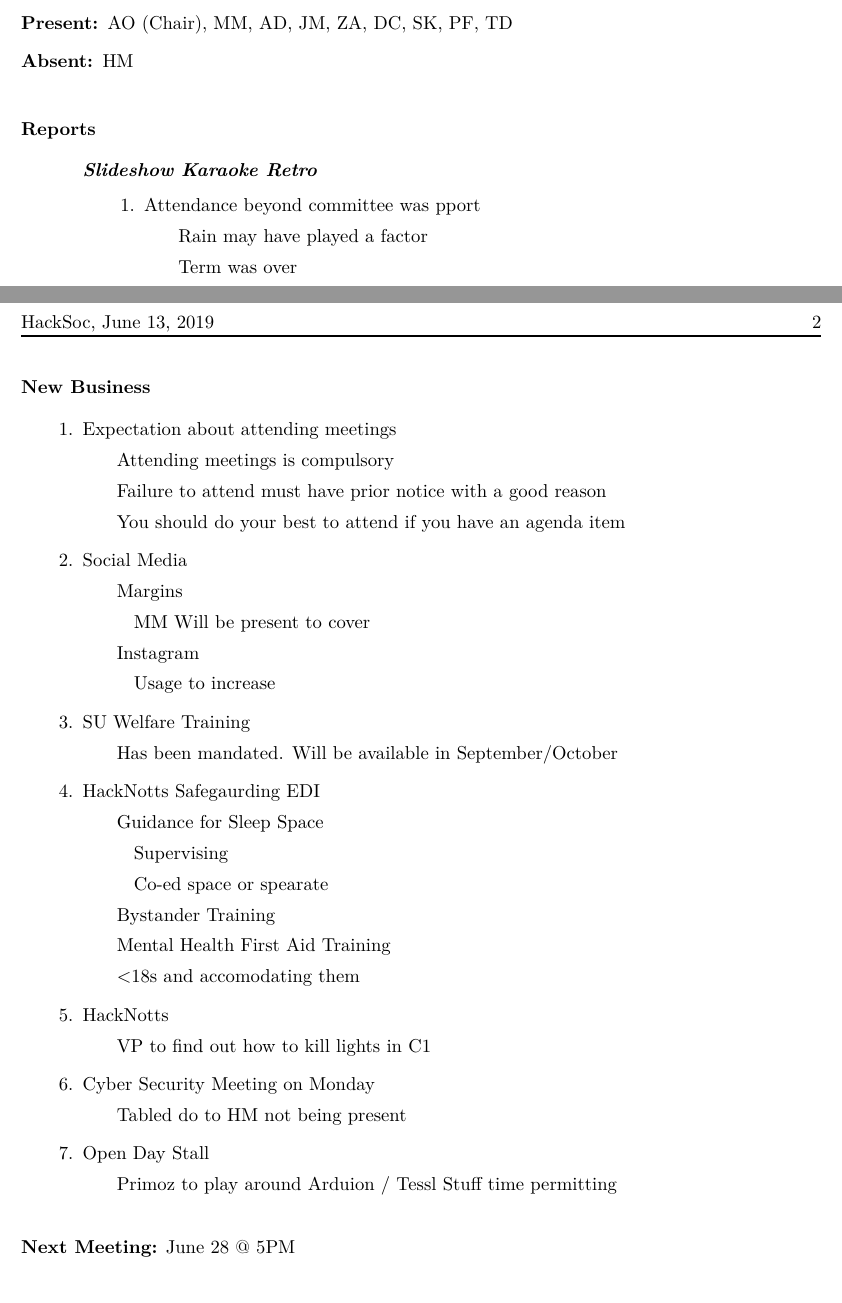
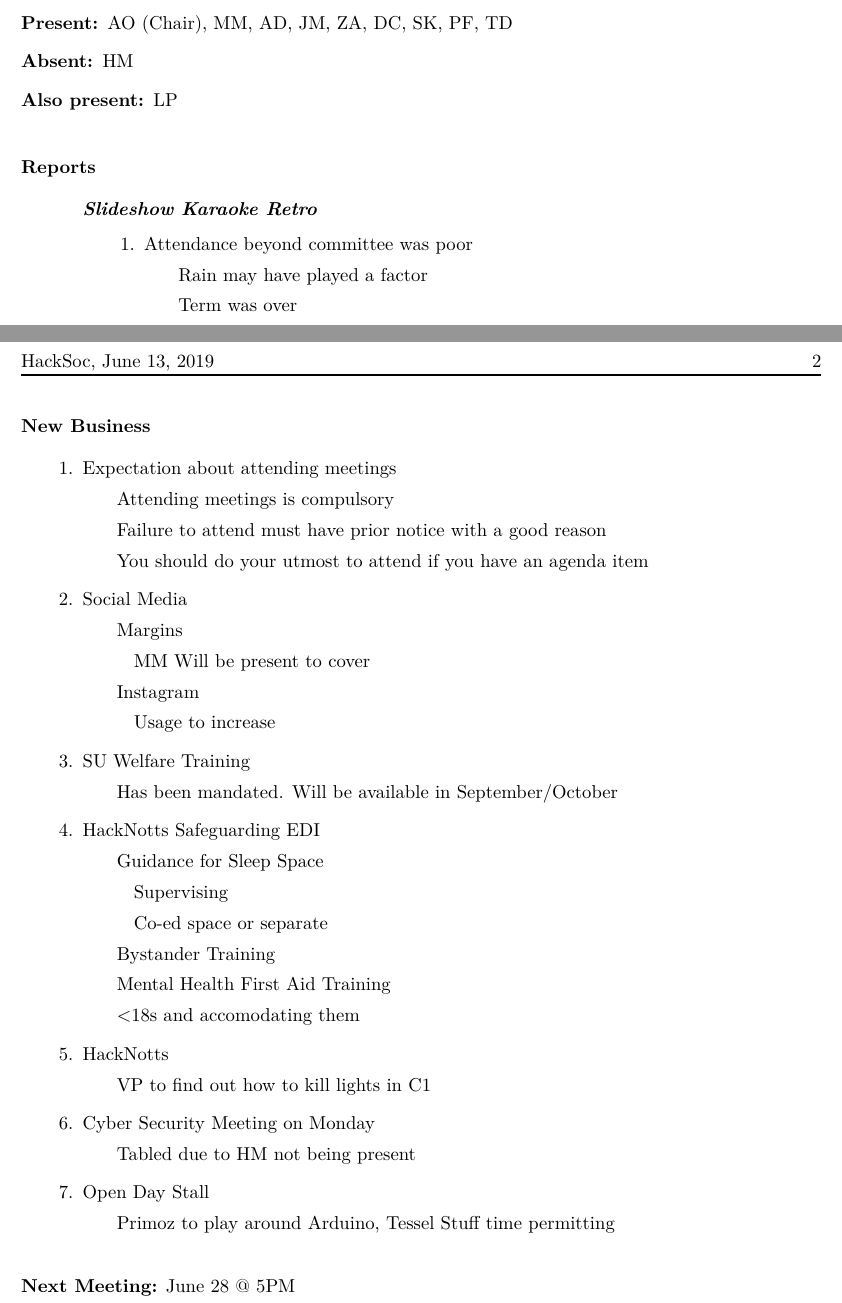
Before and after one commit to HackSocNotts/minutes, a LaTeX document (June 13 2019/minutes.tex): two parts of pages 1 and 2 of 2, joined at a grey line, cut so that both start at the same text. Compiled offline with pdfLaTeX.

Commit message:
Integrated comments

```diff
--- a/June 13 2019/minutes.tex
+++ b/June 13 2019/minutes.tex
@@ -17,7 +17,7 @@
 
 \absent{HM}
 
-\alsopresent{}
+\alsopresent{LP}
 
 \begin{document}
 \maketitle
@@ -26,7 +26,7 @@
 
 \subsection{Slideshow Karaoke Retro}
 \begin{hiddensubitems}
-  \item Attendance beyond committee was pport
+  \item Attendance beyond committee was poor
     \subitem Rain may have played a factor
     \subitem Term was over
   \item Communication about setup time etc. could have been improved
@@ -57,7 +57,7 @@
   \item Expectation about attending meetings
     \subitem Attending meetings is compulsory
     \subitem Failure to attend must have prior notice with a good reason
-    \subitem You should do your best to attend if you have an agenda item
+    \subitem You should do your utmost to attend if you have an agenda item
   \item Social Media
     \subitem Margins
       \subsubitem MM Will be present to cover
@@ -65,19 +65,19 @@
       \subsubitem Usage to increase
   \item SU Welfare Training
     \subitem Has been mandated. Will be available in September/October
-  \item HackNotts Safegaurding EDI
+  \item HackNotts Safeguarding EDI
     \subitem Guidance for Sleep Space
       \subsubitem Supervising
-      \subsubitem Co-ed space or spearate
+      \subsubitem Co-ed space or separate
     \subitem Bystander Training
     \subitem Mental Health First Aid Training
     \subitem <18s and accomodating them
   \item HackNotts
     \subitem VP to find out how to kill lights in C1
   \item Cyber Security Meeting on Monday
-    \subitem Tabled do to HM not being present
+    \subitem Tabled due to HM not being present
   \item Open Day Stall
-    \subitem Primoz to play around Arduion / Tessl Stuff time permitting
+    \subitem Primoz to play around Arduino, Tessel Stuff time permitting
 \end{items}
 
 \vspace{1em}
```
Also changed, not shown: June 13 2019/minutes.pdf.
